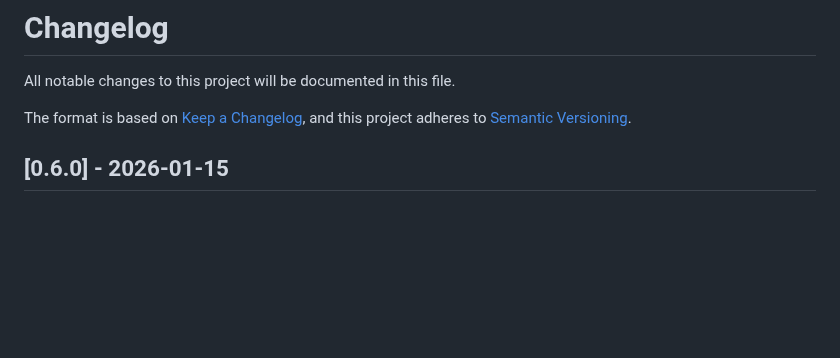
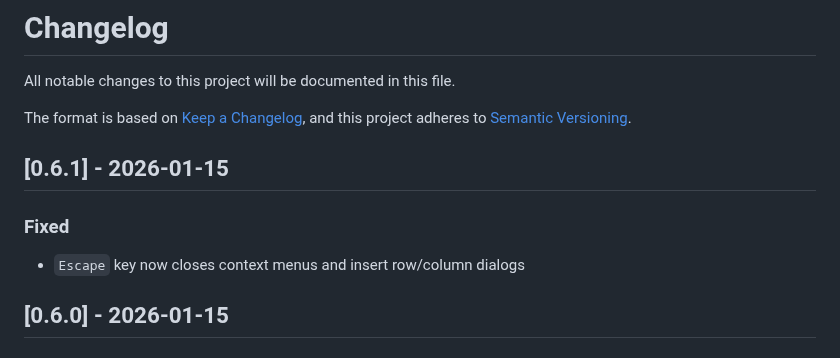
Before and after one commit to Fujita-Naoyuki/visual-table-canvas-for-markdown, a Markdown page: CHANGELOG.md, the part around the change. GitHub-like rendering; blank space fills up the shorter version.

```diff
--- a/CHANGELOG.md
+++ b/CHANGELOG.md
@@ -4,6 +4,12 @@ All notable changes to this project will be documented in this file.
 
 The format is based on [Keep a Changelog](https://keepachangelog.com/en/1.0.0/),
 and this project adheres to [Semantic Versioning](https://semver.org/spec/v2.0.0.html).
+
+## [0.6.1] - 2026-01-15
+
+### Fixed
+
+- `Escape` key now closes context menus and insert row/column dialogs
 
 ## [0.6.0] - 2026-01-15
 
```
Also changed, not shown: README.md (+5 -1 lines), media/01-demo-main.gif (added), media/02-demo-detail.gif (added), media/demo.gif (deleted), 1 other file.
